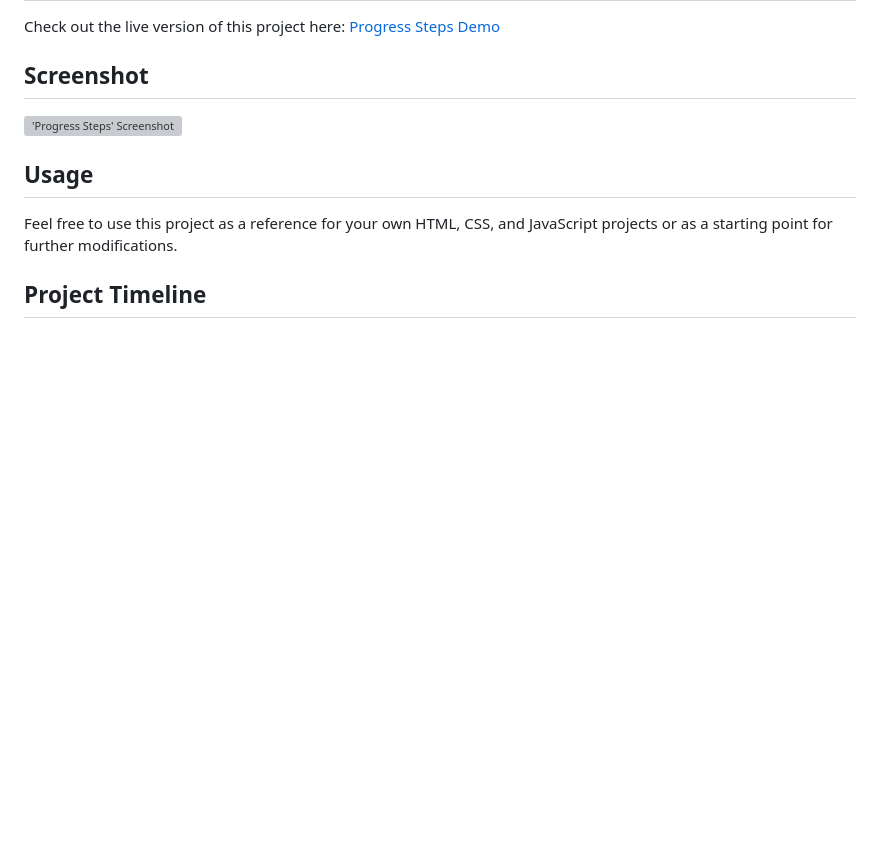
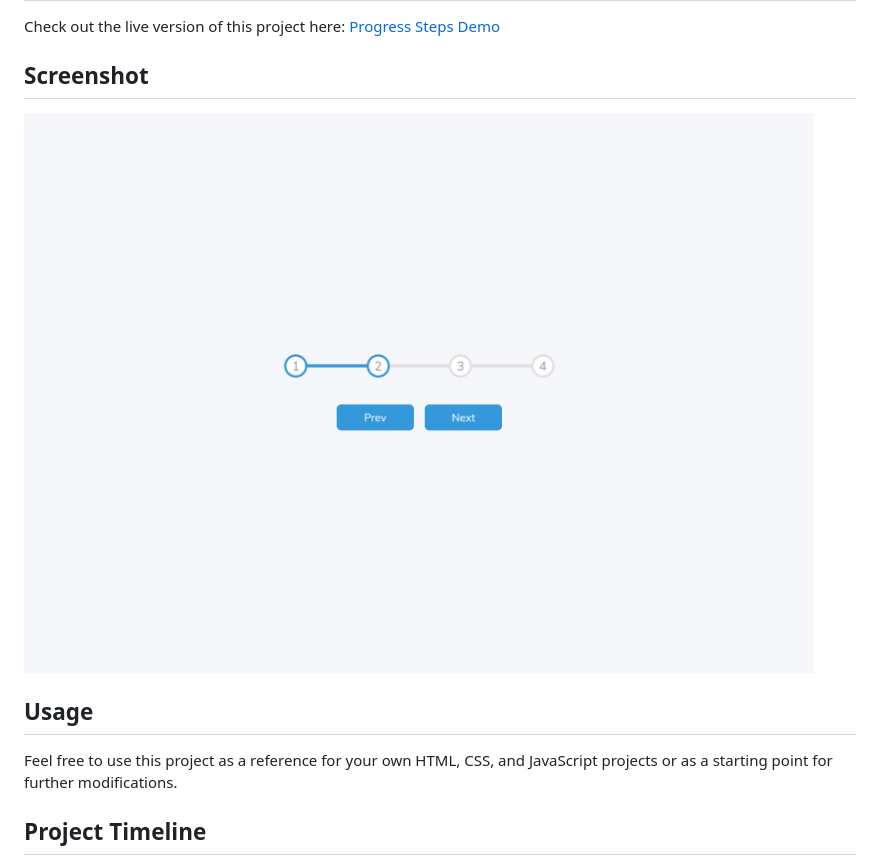
Before and after one commit to chris-cartaya/02-progress-steps, a Markdown page: README.md, the part around the change. Drawn GitHub-style; pictures changed too: images/02-progress-steps.png (added); blank space fills up the shorter version; grey boxes are pictures that could not be loaded.

Commit message:
add screenshot to README

```diff
--- a/README.md
+++ b/README.md
@@ -32,7 +32,7 @@ Check out the live version of this project here: [Progress Steps Demo](https://c
 
 ## Screenshot
 
-!['Progress Steps' Screenshot](images/screenshot.png)
+!['Progress Steps' Screenshot](images/02-progress-steps.png)
 
 ## Usage
 
```
